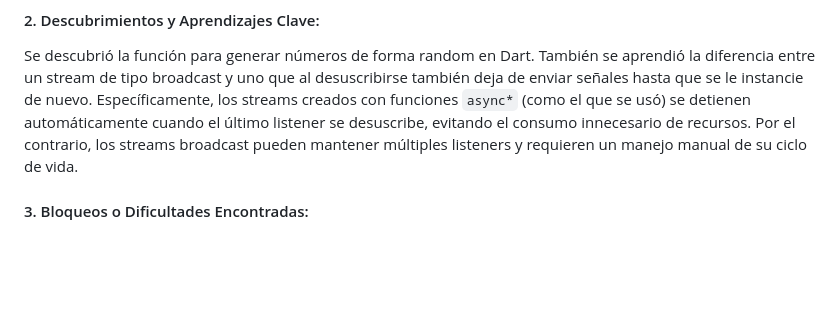
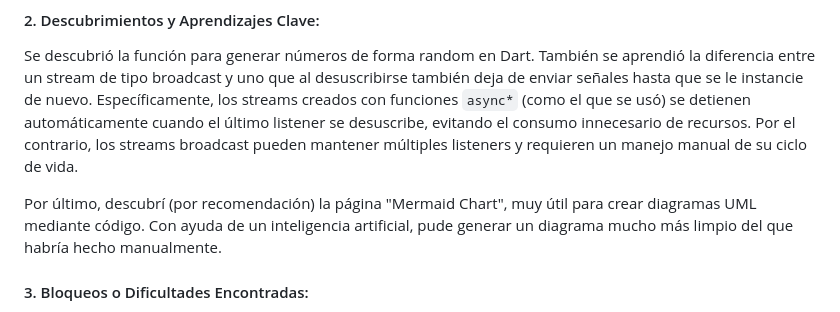
Before and after one commit to Monse125/Desafio-Eolian-Flutter, a Markdown page: README.md, the part around the change. GitHub-like rendering; blank space fills up the shorter version.

```diff
--- a/README.md
+++ b/README.md
@@ -63,6 +63,8 @@ Estos cambios se hicieron para mantener un flujo más controlado, de manera que
 #### 2. Descubrimientos y Aprendizajes Clave:
 Se descubrió la función para generar números de forma random en Dart. También se aprendió la diferencia entre un stream de tipo broadcast y uno que al desuscribirse también deja de enviar señales hasta que se le instancie de nuevo. Específicamente, los streams creados con funciones `async*` (como el que se usó) se detienen automáticamente cuando el último listener se desuscribe, evitando el consumo innecesario de recursos. Por el contrario, los streams broadcast pueden mantener múltiples listeners y requieren un manejo manual de su ciclo de vida.
 
+Por último, descubrí (por recomendación) la página "Mermaid Chart", muy útil para crear diagramas UML mediante código. Con ayuda de un inteligencia artificial, pude generar un diagrama mucho más limpio del que habría hecho manualmente.
+
 #### 3. Bloqueos o Dificultades Encontradas:
 El mayor bloqueo fue la falta de tiempo para avanzar con mayor velocidad. Hubieron dudas pero fueron todas resueltas, así que se pudo cumplir con lo esperado esta semana. Se gastó algo de tiempo teniendo que cambiar las interacciones entre el logger y la UI, pero no por problemas técnicos o funcionales, más que nada para que la arquitectura quedara más limpia.
 
```
